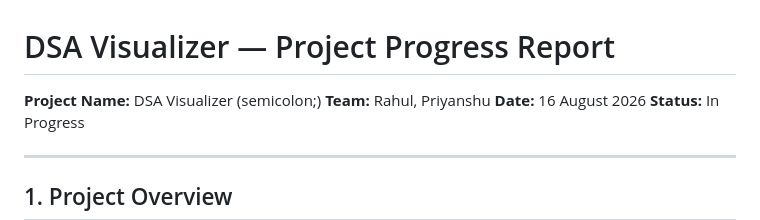
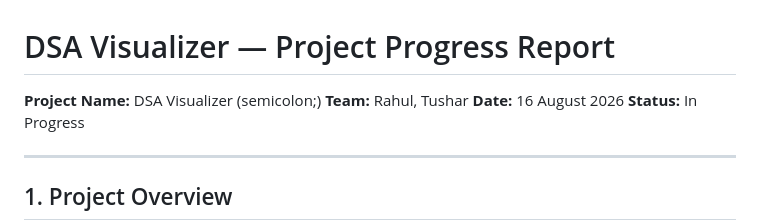
Before and after one commit to findrishu/semicolon, a Markdown page: COLLEGE_REPORT.md, the part around the change. GitHub-like rendering.

```diff
--- a/COLLEGE_REPORT.md
+++ b/COLLEGE_REPORT.md
@@ -1,7 +1,7 @@
 # DSA Visualizer — Project Progress Report
 
 **Project Name:** DSA Visualizer (semicolon;)
-**Team:** Rahul, Priyanshu
+**Team:** Rahul, Tushar
 **Date:** 16 August 2026
 **Status:** In Progress
 
```
